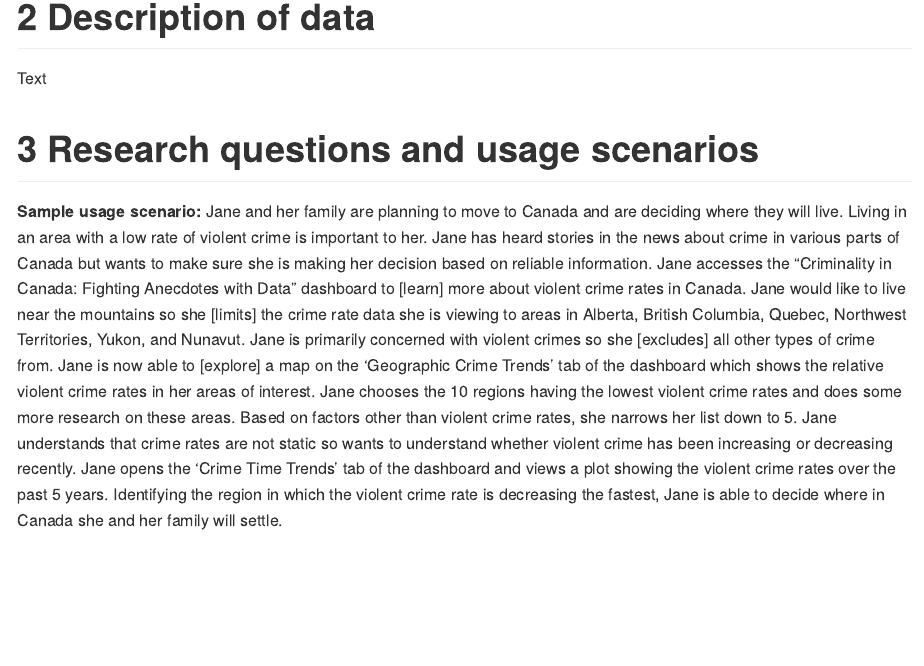
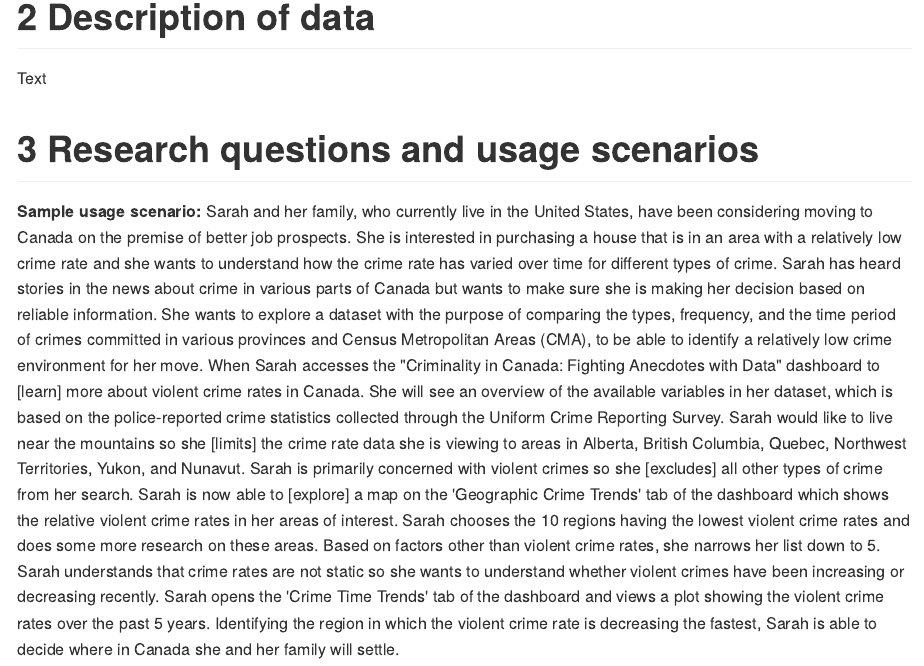
Before and after one commit to spentelow/532_Group_22, an R Markdown document (proposal.Rmd): the page in a window 1100 px wide, from 800 px down. The pictures show the output file proposal.md that the author committed with the source, drawn offline in the style of GitHub.

Commit message:
Combine ify and steffen's usage scenarios

```diff
--- a/proposal.Rmd
+++ b/proposal.Rmd
@@ -18,9 +18,13 @@ In order to foster an understanding of crime that is more comprehensive and less
 
 # Description of data
 
+
+
 Text
+
+
 
 # Research questions and usage scenarios
 
 **Sample usage scenario:**
-Jane and her family are planning to move to Canada and are deciding where they will live.  Living in an area with a low rate of violent crime is important to her.  Jane has heard stories in the news about crime in various parts of Canada but wants to make sure she is making her decision based on reliable information.  Jane accesses the "Criminality in Canada: Fighting Anecdotes with Data" dashboard to [learn] more about violent crime rates in Canada.  Jane would like to live near the mountains so she [limits] the crime rate data she is viewing to areas in Alberta, British Columbia, Quebec, Northwest Territories, Yukon, and Nunavut.  Jane is primarily concerned with violent crimes so she [excludes] all other types of crime from.  Jane is now able to [explore] a map on the ‘Geographic Crime Trends’ tab of the dashboard which shows the relative violent crime rates in her areas of interest.  Jane chooses the 10 regions having the lowest violent crime rates and does some more research on these areas.  Based on factors other than violent crime rates, she narrows her list down to 5.  Jane understands that crime rates are not static so wants to understand whether violent crime has been increasing or decreasing recently.  Jane opens the ‘Crime Time Trends’ tab of the dashboard and views a plot showing the violent crime rates over the past 5 years.  Identifying the region in which the violent crime rate is decreasing the fastest, Jane is able to decide where in Canada she and her family will settle.
+Sarah and her family, who currently live in the United States, have been considering moving to Canada on the premise of better job prospects. She is interested in purchasing a house that is in an area with a relatively low crime rate and she wants to understand how the crime rate has varied over time for different types of crime. Sarah has heard stories in the news about crime in various parts of Canada but wants to make sure she is making her decision based on reliable information. She wants to explore a dataset with the purpose of comparing the types, frequency, and the time period of crimes committed in various provinces and Census Metropolitan Areas (CMA), to be able to identify a relatively low crime environment for her move. When Sarah accesses the "Criminality in Canada: Fighting Anecdotes with Data" dashboard to [learn] more about violent crime rates in Canada. She will see an overview of the available variables in her dataset, which is based on the police-reported crime statistics collected through the Uniform Crime Reporting Survey. Sarah would like to live near the mountains so she [limits] the crime rate data she is viewing to areas in Alberta, British Columbia, Quebec, Northwest Territories, Yukon, and Nunavut. Sarah is primarily concerned with violent crimes so she [excludes] all other types of crime from her search. Sarah is now able to [explore] a map on the 'Geographic Crime Trends' tab of the dashboard which shows the relative violent crime rates in her areas of interest. Sarah chooses the 10 regions having the lowest violent crime rates and does some more research on these areas. Based on factors other than violent crime rates, she narrows her list down to 5. Sarah understands that crime rates are not static so she wants to understand whether violent crimes have been increasing or decreasing recently. Sarah opens the 'Crime Time Trends' tab of the dashboard and views a plot showing the violent crime rates over the past 5 years. Identifying the region in which the violent crime rate is decreasing the fastest, Sarah is able to decide where in Canada she and her family will settle.
```
Also changed, not shown: proposal.md.
